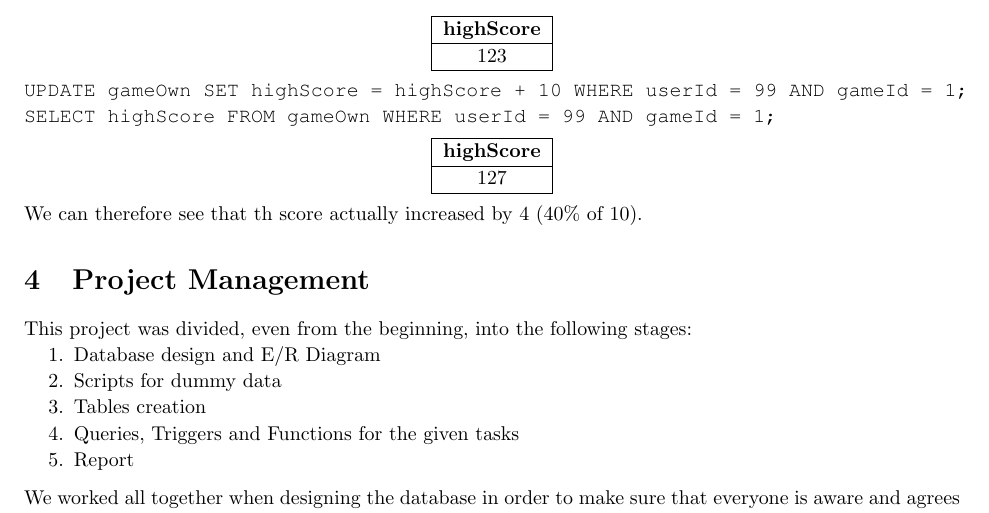
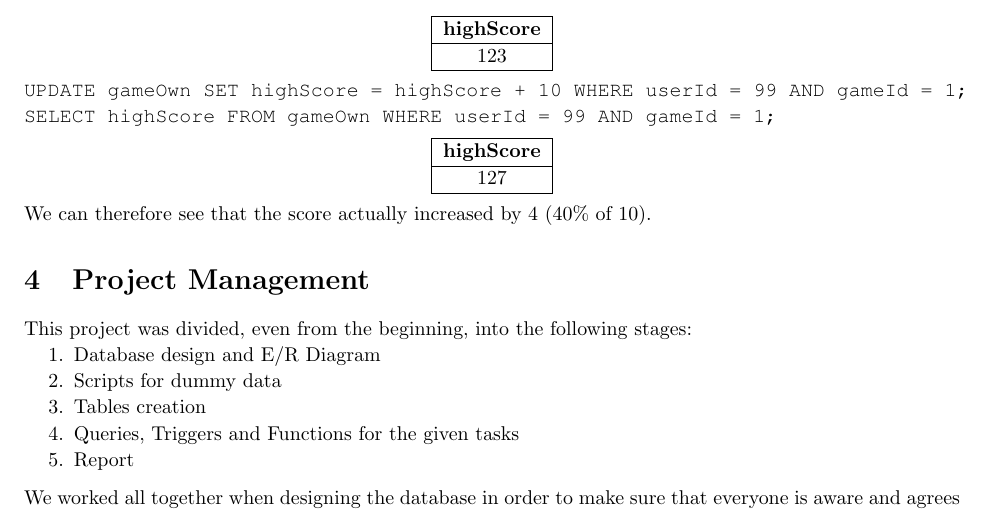
Before and after one commit to ionutt93/dbcw2, a LaTeX thesis (report/report.tex): part of page 12 of 14, cut so that both start at the same text. Compiled offline with pdfLaTeX.

Commit message:
Another spelling mistake.

```diff
--- a/report/report.tex
+++ b/report/report.tex
@@ -619,7 +619,7 @@ SELECT highScore FROM gameOwn WHERE userId = 99 AND gameId = 1; }
     127 \\  \hline
     \end{tabular}
 \end{center}
- We can therefore see that th score actually increased by 4 (40\% of 10).
+ We can therefore see that the score actually increased by 4 (40\% of 10).
 \end{homeworkProblem}
 
 %----------------------------------------------------------------------------------------
```
